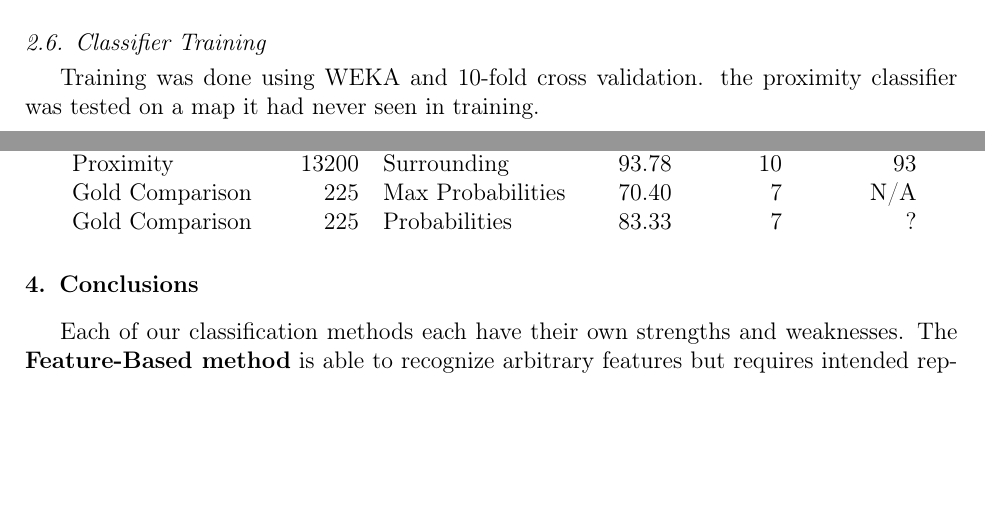
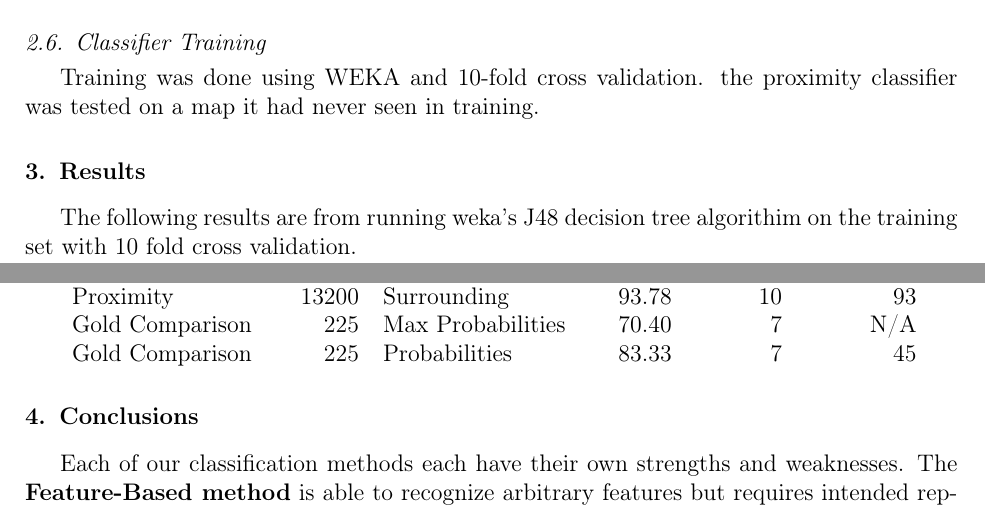
Before and after one commit to hockeybuggy/handDrawnMapRecognition, a LaTeX paper (docs/report.tex, which reads docs/results.tex): two parts of pages 6 and 7 of 8, joined at a grey line, cut so that both start at the same text, the shorter picture padded with empty space. Compiled offline with pdfLaTeX.

Commit message:
Updated thangs...

```diff
--- a/docs/results.tex
+++ b/docs/results.tex
@@ -1,3 +1,6 @@
+
+The following results are from running weka's J48 decision tree algorithim on
+the training set with 10 fold cross validation.
 
 \begin{tabular}{lrlrrr}
 Algorithm & Samples & Feature Set & Success & Features & Tree nodes \\
@@ -7,6 +10,6 @@ Feature-Based   & 9888  & Single Filter+Blur& 77.01 &  31 & 1465 \\
 Feature-Based   & 9888  & No Spatial        & 80.64 & 205 & 1131 \\
 Feature-Based   & 9888  & Spatial           & 82.47 & 207 & 1005 \\
 Proximity       & 13200 & Surrounding       & 93.78 &  10 &   93 \\
-Gold Comparison & 225   & Max Probabilities & 70.40 &   7 & N/A  \\
-Gold Comparison & 225   & Probabilities     & 83.33 &   7 & ?    \\
+Gold Comparison & 225   & Max Probabilities & 70.40 &   7 &  N/A \\
+Gold Comparison & 225   & Probabilities     & 83.33 &   7 &   45 \\
 \end{tabular}
```
